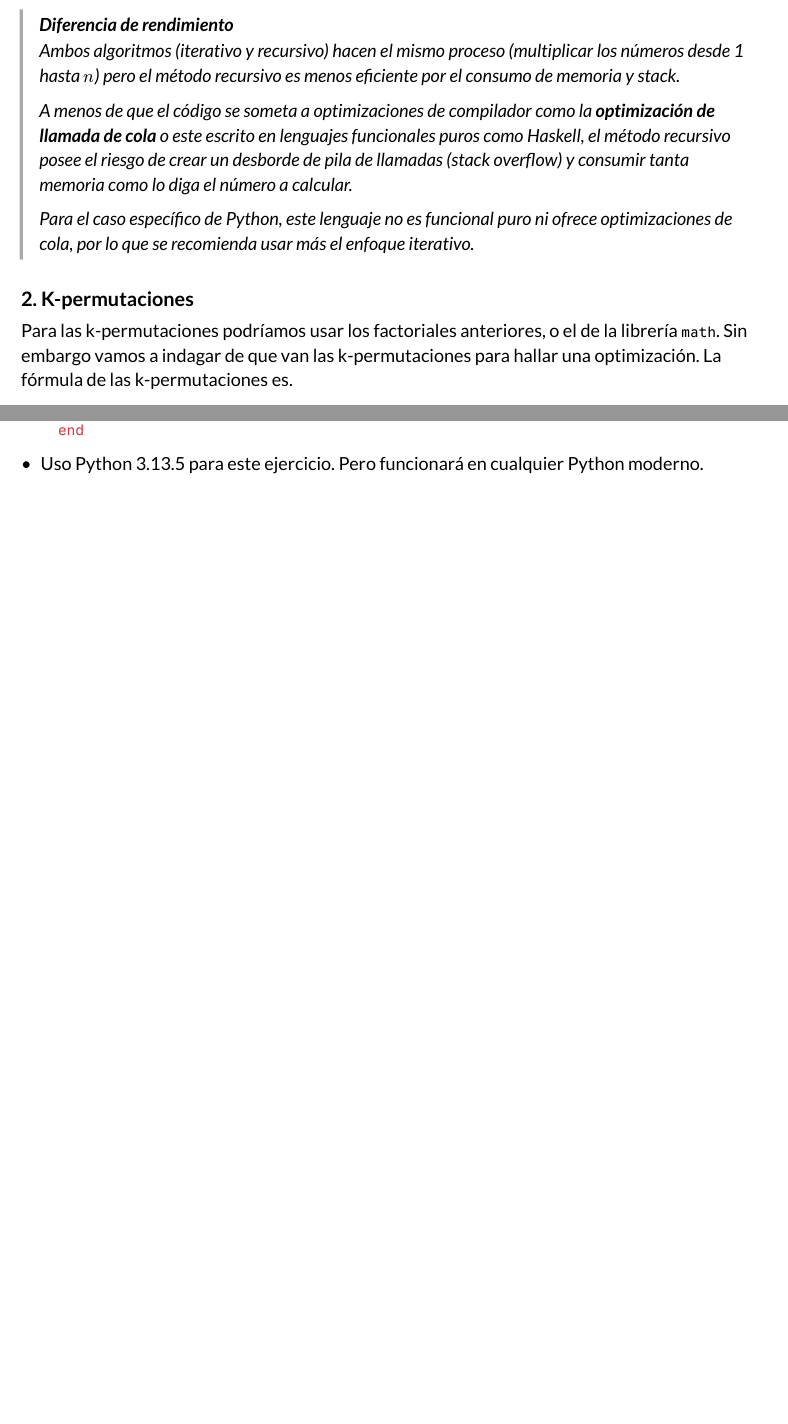
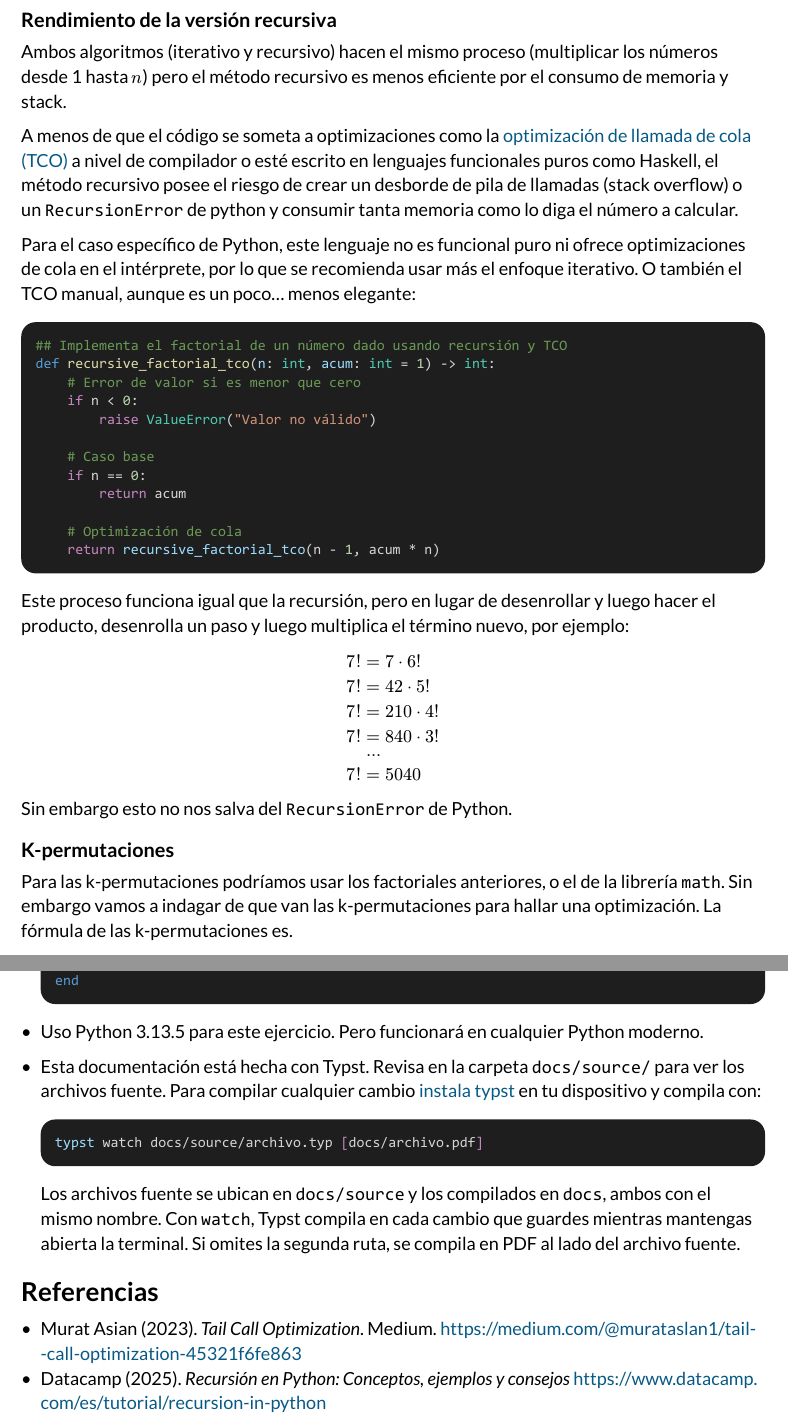
Before and after one commit to Andresit1524/bonos_discretas, a Typst document (docs/source/bono_1_permutaciones.typ): two parts of pages 3 and 4 of 4 before the commit and two parts of pages 3 and 5 of 5 after it, joined at a grey line, cut at the place of the change, the shorter picture padded with empty space. The pictures show the PDF file docs/bono_1_permutaciones.pdf that the author committed with the source.

Commit message:
Fin de documentación Bono 1

````diff
--- a/docs/source/bono_1_permutaciones.typ
+++ b/docs/source/bono_1_permutaciones.typ
@@ -119,16 +117,42 @@ $
   n! = 1 dot 2 dot 3 dot ... dot n
 $
 
-#quote(block: true)[
-  ==== Diferencia de rendimiento
-  Ambos algoritmos (iterativo y recursivo) hacen el mismo proceso (multiplicar los números desde 1 hasta $n$) pero el método recursivo es menos eficiente por el consumo de memoria y stack.
+=== Rendimiento de la versión recursiva
+Ambos algoritmos (iterativo y recursivo) hacen el mismo proceso (multiplicar los números desde 1 hasta $n$) pero el método recursivo es menos eficiente por el consumo de memoria y stack.
 
-  A menos de que el código se someta a optimizaciones de compilador como la *optimización de llamada de cola* o este escrito en lenguajes funcionales puros como Haskell, el método recursivo posee el riesgo de crear un desborde de pila de llamadas (stack overflow) y consumir tanta memoria como lo diga el número a calcular.
+A menos de que el código se someta a optimizaciones como la #link("https://medium.com/@murataslan1/tail-call-optimization-45321f6fe863")[optimización de llamada de cola (TCO)] a nivel de compilador o esté escrito en lenguajes funcionales puros como Haskell, el método recursivo posee el riesgo de crear un desborde de pila de llamadas (stack overflow) o un `RecursionError` de python y consumir tanta memoria como lo diga el número a calcular.
 
-  Para el caso específico de Python, este lenguaje no es funcional puro ni ofrece optimizaciones de cola, por lo que se recomienda usar más el enfoque iterativo.
-]
+Para el caso específico de Python, este lenguaje no es funcional puro ni ofrece optimizaciones de cola en el intérprete, por lo que se recomienda usar más el enfoque iterativo. O también el TCO manual, aunque es un poco... menos elegante:
 
-=== 2. K-permutaciones
+```python
+## Implementa el factorial de un número dado usando recursión y TCO
+def recursive_factorial_tco(n: int, acum: int = 1) -> int:
+    # Error de valor si es menor que cero
+    if n < 0:
+        raise ValueError("Valor no válido")
+
+    # Caso base
+    if n == 0:
+        return acum
+
+    # Optimización de cola
+    return recursive_factorial_tco(n - 1, acum * n)
+```
+
+Este proceso funciona igual que la recursión, pero en lugar de desenrollar y luego hacer el producto, desenrolla un paso y luego multiplica el término nuevo, por ejemplo:
+
+$
+  7! & = 7 dot 6! \
+  7! & = 42 dot 5! \
+  7! & = 210 dot 4! \
+  7! & = 840 dot 3! \
+     & ... \
+  7! & = 5040
+$
+
+Sin embargo esto no nos salva del `RecursionError` de Python.
+
+=== K-permutaciones
 Para las k-permutaciones podríamos usar los factoriales anteriores, o el de la librería `math`. Sin embargo vamos a indagar de que van las k-permutaciones para hallar una optimización. La fórmula de las k-permutaciones es.
 
 $
@@ -188,4 +215,14 @@ Esto estará en el archivo `bono_1_permutaciones/tests.py`
   ```
 
 - Uso Python 3.13.5 para este ejercicio. Pero funcionará en cualquier Python moderno.
-- Esta documentación está hecha con Typst. Revisa en la carpeta `docs/source/` para ver los archivos fuente.
+- Esta documentación está hecha con Typst. Revisa en la carpeta `docs/source/` para ver los archivos fuente. Para compilar cualquier cambio #link("https://typst.app/open-source/#download")[instala typst] en tu dispositivo y compila con:
+
+  ```bash
+  typst watch docs/source/archivo.typ [docs/archivo.pdf]
+  ```
+
+  Los archivos fuente se ubican en `docs/source` y los compilados en `docs`, ambos con el mismo nombre. Con `watch`, Typst compila en cada cambio que guardes mientras mantengas abierta la terminal. Si omites la segunda ruta, se compila en PDF al lado del archivo fuente.
+
+== Referencias
+- Murat Asian (2023). _Tail Call Optimization_. Medium. https://medium.com/@murataslan1/tail-call-optimization-45321f6fe863
+- Datacamp (2025). _Recursión en Python: Conceptos, ejemplos y consejos_ https://www.datacamp.com/es/tutorial/recursion-in-python
````
Also changed, not shown: docs/source/style.typ (+11 -7 lines), docs/bono_1_permutaciones.pdf, docs/source/bono_1_permutaciones.typ (23 more changed lines).
